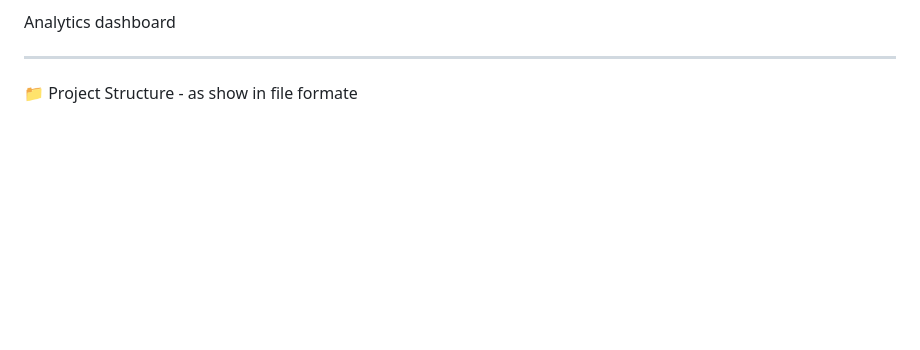
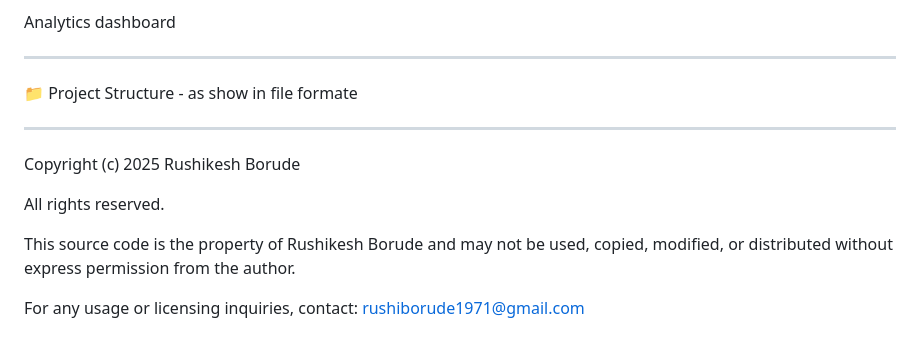
Before and after one commit to itRushi/Task-Management-System, a Markdown page: README.md, the part around the change printed below. Drawn GitHub-style; blank space fills up the shorter version.

Commit message:
Update README.md
added a license

```diff
--- a/README.md
+++ b/README.md
@@ -177,3 +187,13 @@ AI tools saved time and helped with logic building
 
 📁 Project Structure -
 as show in file formate
+
+------------
+
+Copyright (c) 2025 Rushikesh Borude
+
+All rights reserved.
+
+This source code is the property of Rushikesh Borude and may not be used, copied, modified, or distributed without express permission from the author.
+
+For any usage or licensing inquiries, contact: rushiborude1971@gmail.com
```
Also changed, not shown: other parts of README.md (+10 -0 lines).
